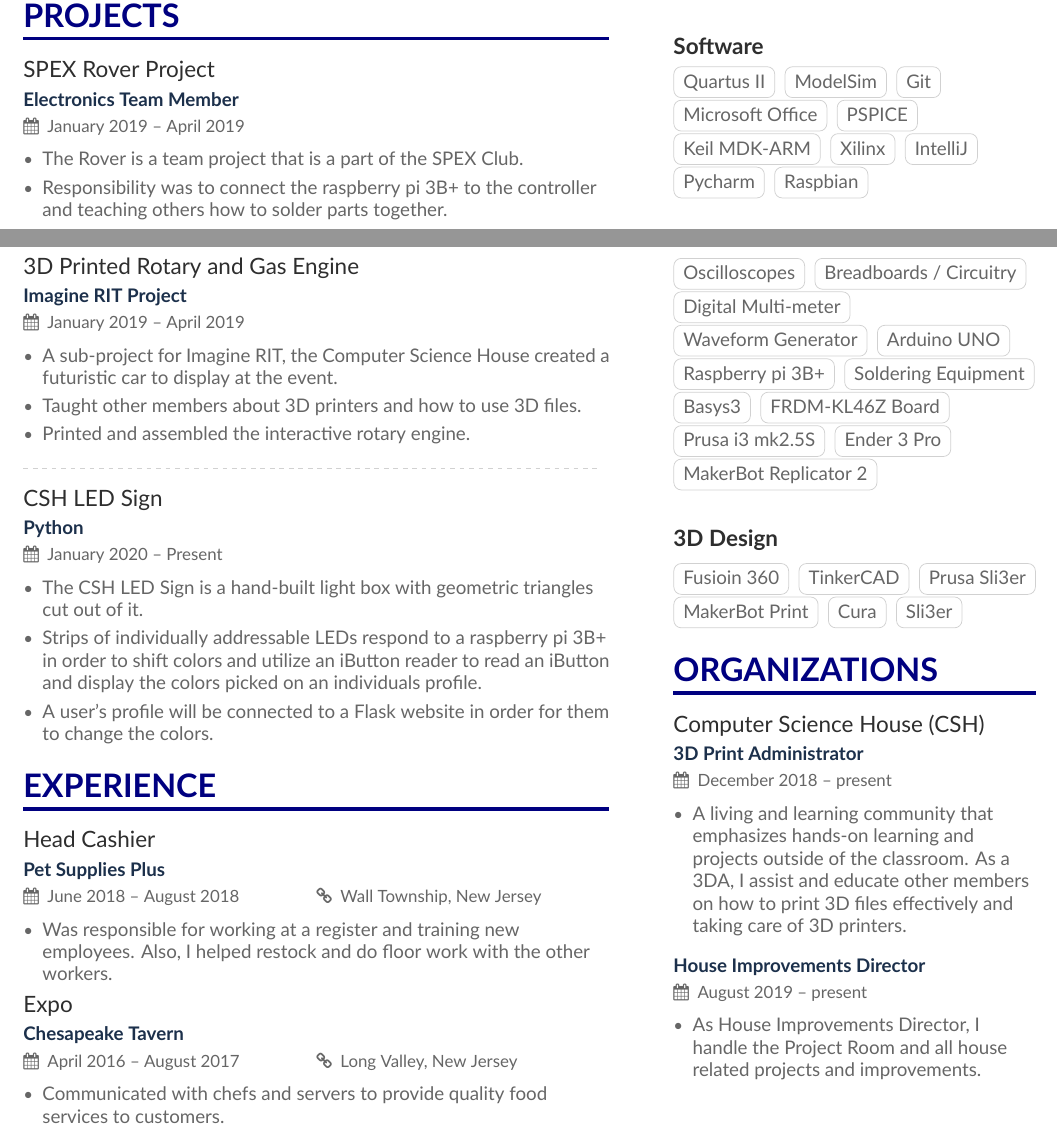
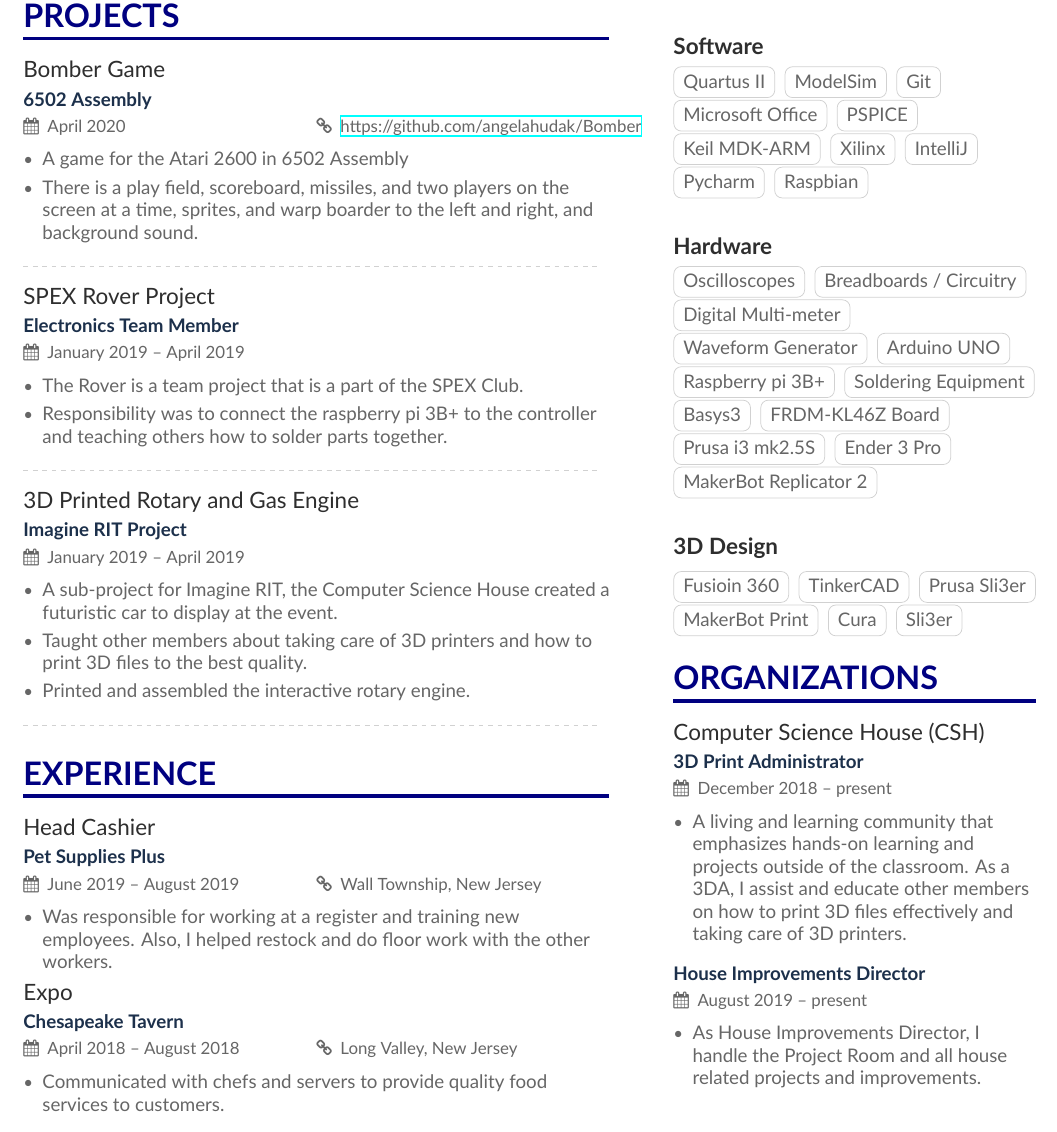
Before and after one commit to angelahudak/Resume_two_column, a LaTeX CV (main.tex): two parts of the page before the commit and part of the page after it, the two joined at a grey line, cut so that both start at the same text. Compiled offline with XeLaTeX.

Commit message:
Resume Update

```diff
--- a/main.tex
+++ b/main.tex
@@ -82,9 +82,21 @@
 %%%%%%%%%%%%%%%%%%%%%%%%%%%%%%% Projects %%%%%%%%%%%%%%%%%%%%%%%%%%%%%%%
 
 \cvsection[]{Projects}
-
 %%%%%%%%%%%%%
 %Project 1
+%%%%%%%%%%%%%
+
+\cvevent{Bomber Game}{6502 Assembly}{April 2020}{\href{https://github.com/angelahudak/Bomber}{https://github.com/angelahudak/Bomber}}
+
+\begin{itemize}
+  \item A game for the Atari 2600 in 6502 Assembly
+  \item There is a play field, scoreboard, missiles, and two players on the screen at a time, sprites, and warp boarder to the left and right, and background sound.
+
+\end{itemize}
+\divider
+%
+%%%%%%%%%%%%%
+%Project 2
 %%%%%%%%%%%%%
 
 \cvevent{SPEX Rover Project}{Electronics Team Member}{January 2019 -- April 2019}{}
@@ -98,42 +110,42 @@
 %
 
 %%%%%%%%%%%%%
-%Project 2
+%Project 3
 %%%%%%%%%%%%%
 
 \cvevent{3D Printed Rotary and Gas Engine}{Imagine RIT Project}{January 2019 -- April 2019}{}
 
 \begin{itemize}
   \item A sub-project for Imagine RIT, the Computer Science House created a futuristic car to display at the event.
-  \item Taught other members about 3D printers and how to use 3D files.
+  \item Taught other members about taking care of 3D printers and how to print 3D files to the best quality.
   \item Printed and assembled the interactive rotary engine.
 
 \end{itemize}
 \divider
 %
-%%%%%%%%%%%%%
-%Project 3
-%%%%%%%%%%%%%
+% %%%%%%%%%%%%%
+% %Project 4
+% %%%%%%%%%%%%%
 
-\cvevent{CSH LED Sign}{Python }{January 2020 -- Present}{}
+% \cvevent{CSH LED Sign}{Python }{January 2020 -- Present}{}
 
-\begin{itemize}
-  \item The CSH LED Sign is a hand-built light box with geometric triangles cut out of it.
-  \item Strips of individually addressable LEDs respond to a raspberry pi 3B+ in order to shift colors and utilize an iButton reader to read an iButton and display the colors picked on an individuals profile.
-  \item A user's profile will be connected to a Flask website in order for them to change the colors.
+% \begin{itemize}
+%   \item The CSH LED Sign is a hand-built light box with geometric triangles cut out of it.
+%   \item Strips of individually addressable LEDs respond to a raspberry pi 3B+ in order to shift colors and utilize an iButton reader to read an iButton and display the colors picked on an individuals profile.
+%   \item A user's profile will be connected to a Flask website in order for them to change the colors.
 
-\end{itemize}
+% \end{itemize}
 
 % %
 % %%%%%%%%%%%%%
-% %Project 4
+% %Project 5
 % %%%%%%%%%%%%%
 
 % \cvevent{Snake Game}{ARM Assembly & C }{November 2019 -- December 2019}{}
 
 % \begin{itemize}
 %   \item This game was made using ARM Assembly and C and can be operated on a terminal using a FRDM-KL46Z Board.
-%   %\item
+
 
 % \end{itemize}
 % %
@@ -146,7 +158,7 @@
 %%%%%%%%%%%%%
 %Experience 1
 %%%%%%%%%%%%%
-\cvevent{Head Cashier}{Pet Supplies Plus}{June 2018 -- August 2018}{Wall Township, New Jersey}
+\cvevent{Head Cashier}{Pet Supplies Plus}{June 2019 -- August 2019}{Wall Township, New Jersey}
 
 \begin{itemize}
 	\item Was responsible for working at a register and training new employees. Also, I helped restock and do floor work with the other workers.
@@ -156,7 +168,7 @@
 %%%%%%%%%%%%%
 %Experience 2
 %%%%%%%%%%%%%
-\cvevent{Expo}{Chesapeake Tavern}{April 2016 -- August 2017}{Long Valley, New Jersey}
+\cvevent{Expo}{Chesapeake Tavern}{April 2018 -- August 2018}{Long Valley, New Jersey}
 
 \begin{itemize}
 	\item Communicated with chefs and servers to provide quality food services to customers.
```
Also changed, not shown: main.tex (4 more changed lines).
